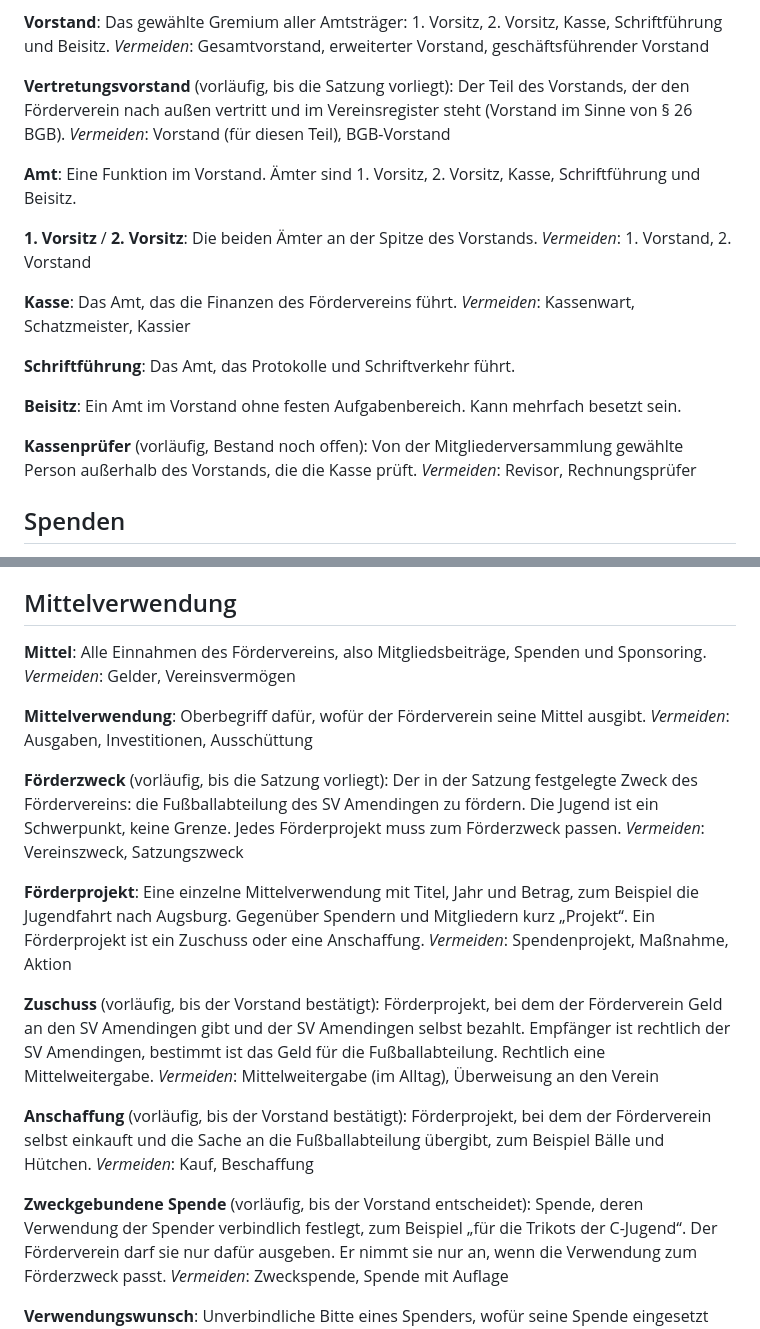
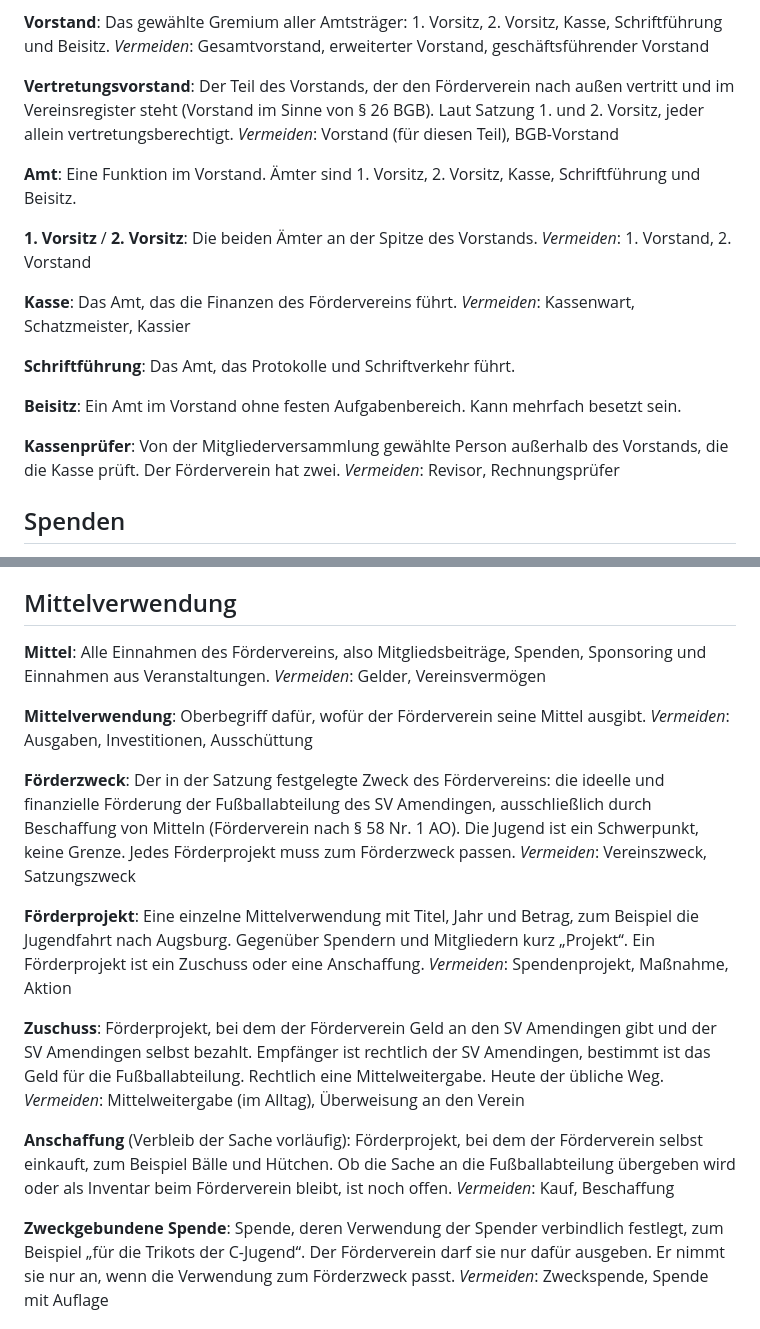
Before and after one commit to theaussie86/foerderverein-sv-amendingen, a Markdown page: GLOSSARY.md, 2 parts joined by grey strips. GitHub-like rendering.

```diff
--- a/GLOSSARY.md
+++ b/GLOSSARY.md
@@ -24,8 +24,8 @@ _Vermeiden_: Jahreshauptversammlung, JHV, Generalversammlung
 Das gewählte Gremium aller Amtsträger: 1. Vorsitz, 2. Vorsitz, Kasse, Schriftführung und Beisitz.
 _Vermeiden_: Gesamtvorstand, erweiterter Vorstand, geschäftsführender Vorstand
 
-**Vertretungsvorstand** (vorläufig, bis die Satzung vorliegt):
-Der Teil des Vorstands, der den Förderverein nach außen vertritt und im Vereinsregister steht (Vorstand im Sinne von § 26 BGB).
+**Vertretungsvorstand**:
+Der Teil des Vorstands, der den Förderverein nach außen vertritt und im Vereinsregister steht (Vorstand im Sinne von § 26 BGB). Laut Satzung 1. und 2. Vorsitz, jeder allein vertretungsberechtigt.
 _Vermeiden_: Vorstand (für diesen Teil), BGB-Vorstand
 
 **Amt**:
@@ -45,8 +45,8 @@ Das Amt, das Protokolle und Schriftverkehr führt.
 **Beisitz**:
 Ein Amt im Vorstand ohne festen Aufgabenbereich. Kann mehrfach besetzt sein.
 
-**Kassenprüfer** (vorläufig, Bestand noch offen):
-Von der Mitgliederversammlung gewählte Person außerhalb des Vorstands, die die Kasse prüft.
+**Kassenprüfer**:
+Von der Mitgliederversammlung gewählte Person außerhalb des Vorstands, die die Kasse prüft. Der Förderverein hat zwei.
 _Vermeiden_: Revisor, Rechnungsprüfer
 
 ## Spenden
@@ -207,30 +207,30 @@ _Vermeiden_: Zahler, Zahlungspflichtiger, Debitor
 ## Mittelverwendung
 
 **Mittel**:
-Alle Einnahmen des Fördervereins, also Mitgliedsbeiträge, Spenden und Sponsoring.
+Alle Einnahmen des Fördervereins, also Mitgliedsbeiträge, Spenden, Sponsoring und Einnahmen aus Veranstaltungen.
 _Vermeiden_: Gelder, Vereinsvermögen
 
 **Mittelverwendung**:
 Oberbegriff dafür, wofür der Förderverein seine Mittel ausgibt.
 _Vermeiden_: Ausgaben, Investitionen, Ausschüttung
 
-**Förderzweck** (vorläufig, bis die Satzung vorliegt):
-Der in der Satzung festgelegte Zweck des Fördervereins: die Fußballabteilung des SV Amendingen zu fördern. Die Jugend ist ein Schwerpunkt, keine Grenze. Jedes Förderprojekt muss zum Förderzweck passen.
+**Förderzweck**:
+Der in der Satzung festgelegte Zweck des Fördervereins: die ideelle und finanzielle Förderung der Fußballabteilung des SV Amendingen, ausschließlich durch Beschaffung von Mitteln (Förderverein nach § 58 Nr. 1 AO). Die Jugend ist ein Schwerpunkt, keine Grenze. Jedes Förderprojekt muss zum Förderzweck passen.
 _Vermeiden_: Vereinszweck, Satzungszweck
 
 **Förderprojekt**:
 Eine einzelne Mittelverwendung mit Titel, Jahr und Betrag, zum Beispiel die Jugendfahrt nach Augsburg. Gegenüber Spendern und Mitgliedern kurz „Projekt“. Ein Förderprojekt ist ein Zuschuss oder eine Anschaffung.
 _Vermeiden_: Spendenprojekt, Maßnahme, Aktion
 
-**Zuschuss** (vorläufig, bis der Vorstand bestätigt):
-Förderprojekt, bei dem der Förderverein Geld an den SV Amendingen gibt und der SV Amendingen selbst bezahlt. Empfänger ist rechtlich der SV Amendingen, bestimmt ist das Geld für die Fußballabteilung. Rechtlich eine Mittelweitergabe.
+**Zuschuss**:
+Förderprojekt, bei dem der Förderverein Geld an den SV Amendingen gibt und der SV Amendingen selbst bezahlt. Empfänger ist rechtlich der SV Amendingen, bestimmt ist das Geld für die Fußballabteilung. Rechtlich eine Mittelweitergabe. Heute der übliche Weg.
 _Vermeiden_: Mittelweitergabe (im Alltag), Überweisung an den Verein
 
-**Anschaffung** (vorläufig, bis der Vorstand bestätigt):
-Förderprojekt, bei dem der Förderverein selbst einkauft und die Sache an die Fußballabteilung übergibt, zum Beispiel Bälle und Hütchen.
+**Anschaffung** (Verbleib der Sache vorläufig):
+Förderprojekt, bei dem der Förderverein selbst einkauft, zum Beispiel Bälle und Hütchen. Ob die Sache an die Fußballabteilung übergeben wird oder als Inventar beim Förderverein bleibt, ist noch offen.
 _Vermeiden_: Kauf, Beschaffung
 
-**Zweckgebundene Spende** (vorläufig, bis der Vorstand entscheidet):
+**Zweckgebundene Spende**:
 Spende, deren Verwendung der Spender verbindlich festlegt, zum Beispiel „für die Trikots der C-Jugend“. Der Förderverein darf sie nur dafür ausgeben. Er nimmt sie nur an, wenn die Verwendung zum Förderzweck passt.
 _Vermeiden_: Zweckspende, Spende mit Auflage
 
```
Also changed, not shown: other parts of GLOSSARY.md (+10 -10 lines).
